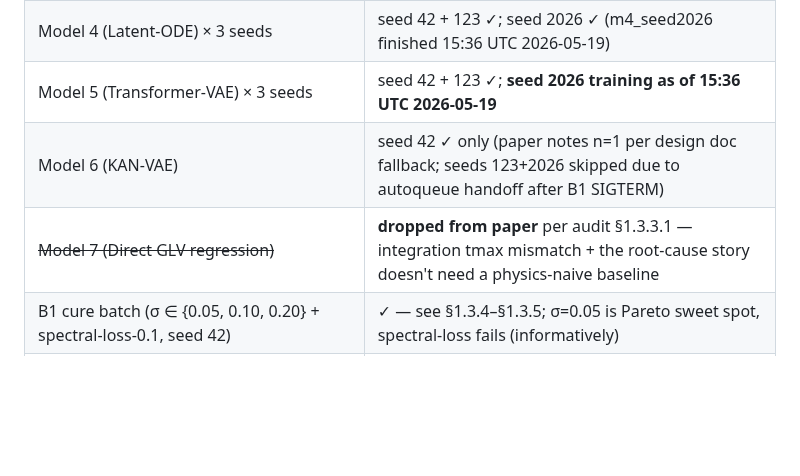
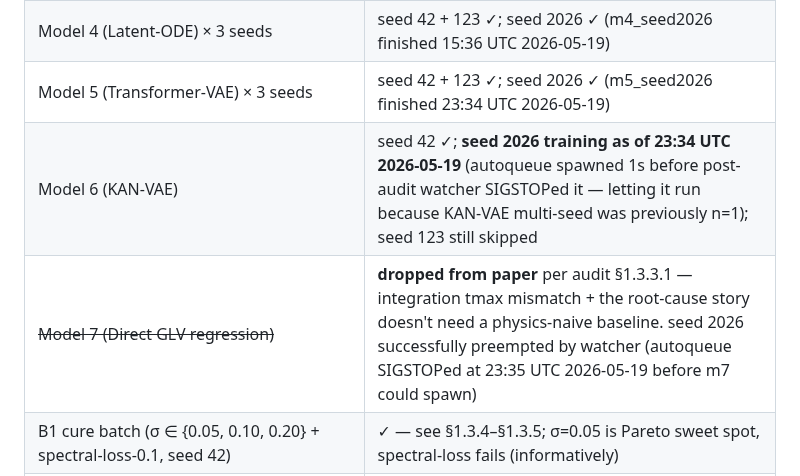
Before and after one commit to CarlosMari/TimeSeries, a Markdown page: PROJECT.md, the part around the change. Drawn GitHub-style; blank space fills up the shorter version.

Commit message:
m5_seed2026 ✓; m6_seed2026 (KAN-VAE) bonus run started, m7 successfully preempted
m5_seed2026 (Transformer-VAE) finished 23:34 UTC, recon 0.0061.

Race condition resolved favorably: autoqueue spawned m6_seed2026 (KAN-VAE)
at 23:34:34, the post-audit watcher SIGSTOPed autoqueue at 23:35:11
(37 seconds later). m6 child process kept running independently. Since
the paper previously had KAN-VAE at n=1 (only seed 42), we're letting
m6_seed2026 finish — bonus data point at no extra cost.

m7_seed2026 was correctly NOT spawned (autoqueue stopped before it was
reached). The pkill safety in the watcher script was unused.

Watcher is now in 'wait for any GPU job to release' loop. m6 KAN ETA ~3-6hr.
Tier 1.1 (multi-seed eval) will fire automatically when m6 lands.

Co-Authored-By: Claude Opus 4.7 <noreply@anthropic.com>

```diff
--- a/PROJECT.md
+++ b/PROJECT.md
@@ -81,9 +81,9 @@ Cost: ~14 GPU-hours total (revised upward from initial ~12 estimate — frozen-
 | Model 2 (no-cond VAE) × 3 seeds | seed 42 + 123 + 2026 ✓ |
 | Model 3 (stochastic-decoder VAE) × 3 seeds | seed 42 + 123 + 2026 ✓ (m3_seed2026 finished 12:31 UTC 2026-05-19); ⚠️ all seeds have learned σ that collapsed to ~0.0004 (audit §1.3.1) — these checkpoints are functionally deterministic. The B1 frozen-σ variants supersede them for the cure story. |
 | Model 4 (Latent-ODE) × 3 seeds | seed 42 + 123 ✓; seed 2026 ✓ (m4_seed2026 finished 15:36 UTC 2026-05-19) |
-| Model 5 (Transformer-VAE) × 3 seeds | seed 42 + 123 ✓; **seed 2026 training as of 15:36 UTC 2026-05-19** |
-| Model 6 (KAN-VAE) | seed 42 ✓ only (paper notes n=1 per design doc fallback; seeds 123+2026 skipped due to autoqueue handoff after B1 SIGTERM) |
-| ~~Model 7 (Direct GLV regression)~~ | **dropped from paper** per audit §1.3.3.1 — integration tmax mismatch + the root-cause story doesn't need a physics-naive baseline |
+| Model 5 (Transformer-VAE) × 3 seeds | seed 42 + 123 ✓; seed 2026 ✓ (m5_seed2026 finished 23:34 UTC 2026-05-19) |
+| Model 6 (KAN-VAE) | seed 42 ✓; **seed 2026 training as of 23:34 UTC 2026-05-19** (autoqueue spawned 1s before post-audit watcher SIGSTOPed it — letting it run because KAN-VAE multi-seed was previously n=1); seed 123 still skipped |
+| ~~Model 7 (Direct GLV regression)~~ | **dropped from paper** per audit §1.3.3.1 — integration tmax mismatch + the root-cause story doesn't need a physics-naive baseline. seed 2026 successfully preempted by watcher (autoqueue SIGSTOPed at 23:35 UTC 2026-05-19 before m7 could spawn) |
 | B1 cure batch (σ ∈ {0.05, 0.10, 0.20} + spectral-loss-0.1, seed 42) | ✓ — see §1.3.4–§1.3.5; σ=0.05 is Pareto sweet spot, spectral-loss fails (informatively) |
 | Noise-addition empirical validation | ✓ §1.3.3.4 — σ=0.01 lognormal added to VAE clean outputs gives DET KS p=0.11, λ₁ KS p=0.99 vs real |
 | `RESULTS_COMPARATIVE.json` (seed-42, 7-model) | ✓ generated 00:15 UTC 2026-05-17 |
```
